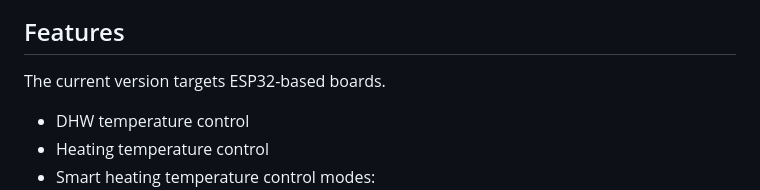
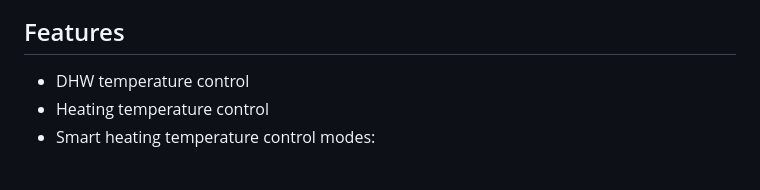
Before and after one commit to Laxilef/OTGateway, a Markdown page: README.md, the part around one of its changes. GitHub-like rendering; blank space fills up the shorter version.

Commit message:
chore: revert README

```diff
--- a/README.md
+++ b/README.md
@@ -14,8 +14,6 @@
 ![Integration with HomeAssistant](/assets/poster-3.png)
 
 ## Features
-
-The current version targets ESP32-based boards.
 - DHW temperature control
 - Heating temperature control
 - Smart heating temperature control modes:
```
Also changed, not shown: other parts of README.md (+1 -1 lines).
